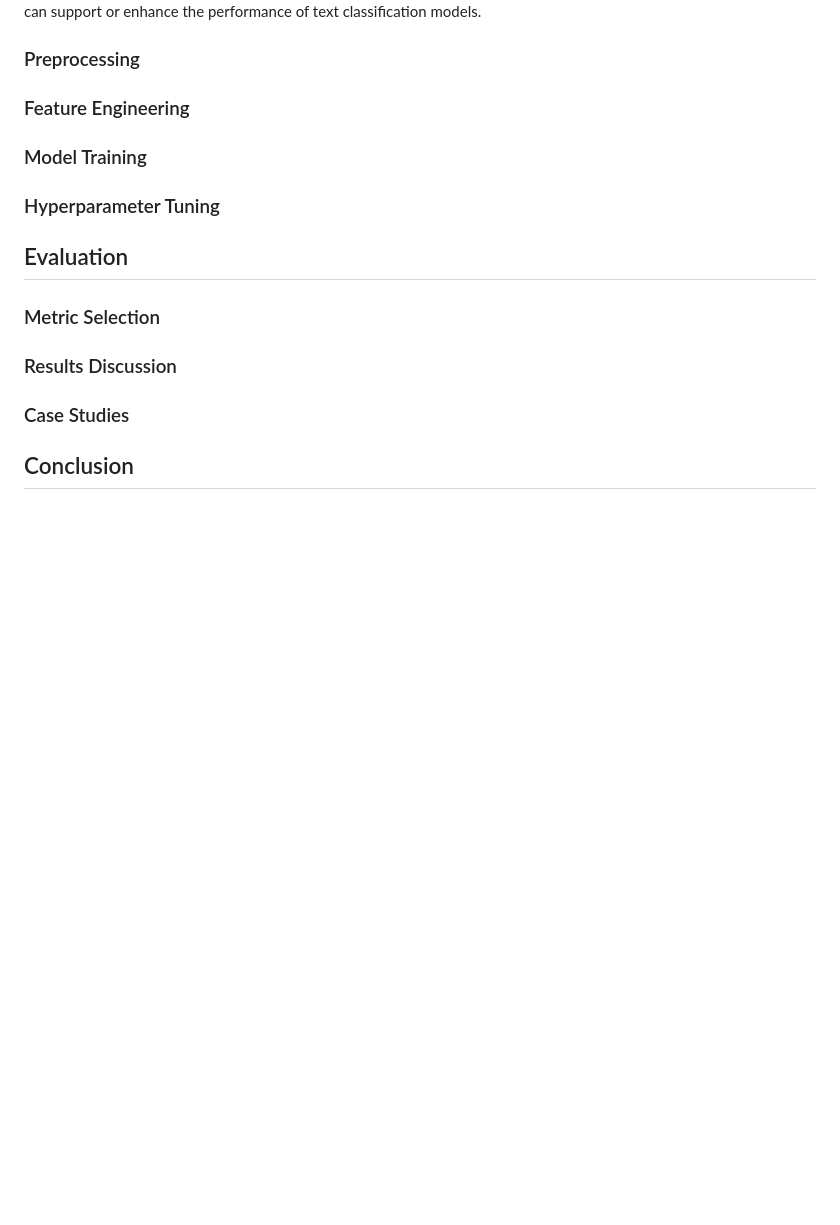
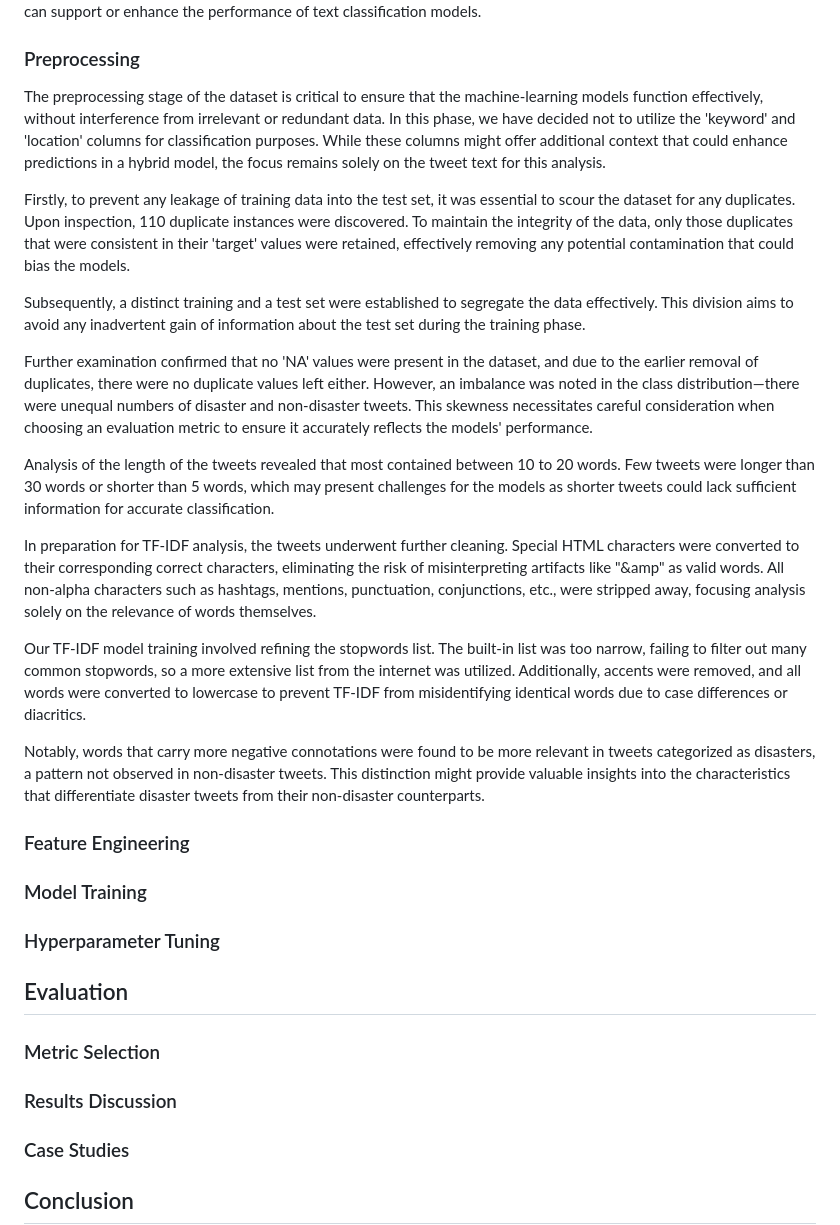
Before and after one commit to florinbarbisch/npr-mc1-text-classification, a Markdown page: REPORT.md, the part around the change. Drawn GitHub-style; blank space fills up the shorter version.

Commit message:
Added: preprocessing chapter

```diff
--- a/REPORT.md
+++ b/REPORT.md
@@ -76,6 +76,21 @@ Regarding the structure of `train.csv`, it includes several columns:
 This dataset is particularly well-suited for this task due to its focus on NLP and its moderate size, allowing for experimentation with different models without requiring extensive computational resources. The inclusion of keywords and location data also provides the opportunity for feature engineering and the exploration of how additional metadata can support or enhance the performance of text classification models.
 
 ### Preprocessing
+The preprocessing stage of the dataset is critical to ensure that the machine-learning models function effectively, without interference from irrelevant or redundant data. In this phase, we have decided not to utilize the 'keyword' and 'location' columns for classification purposes. While these columns might offer additional context that could enhance predictions in a hybrid model, the focus remains solely on the tweet text for this analysis.
+
+Firstly, to prevent any leakage of training data into the test set, it was essential to scour the dataset for any duplicates. Upon inspection, 110 duplicate instances were discovered. To maintain the integrity of the data, only those duplicates that were consistent in their 'target' values were retained, effectively removing any potential contamination that could bias the models.
+
+Subsequently, a distinct training and a test set were established to segregate the data effectively. This division aims to avoid any inadvertent gain of information about the test set during the training phase.
+
+Further examination confirmed that no 'NA' values were present in the dataset, and due to the earlier removal of duplicates, there were no duplicate values left either. However, an imbalance was noted in the class distribution—there were unequal numbers of disaster and non-disaster tweets. This skewness necessitates careful consideration when choosing an evaluation metric to ensure it accurately reflects the models' performance.
+
+Analysis of the length of the tweets revealed that most contained between 10 to 20 words. Few tweets were longer than 30 words or shorter than 5 words, which may present challenges for the models as shorter tweets could lack sufficient information for accurate classification.
+
+In preparation for TF-IDF analysis, the tweets underwent further cleaning. Special HTML characters were converted to their corresponding correct characters, eliminating the risk of misinterpreting artifacts like "&amp" as valid words. All non-alpha characters such as hashtags, mentions, punctuation, conjunctions, etc., were stripped away, focusing analysis solely on the relevance of words themselves.
+
+Our TF-IDF model training involved refining the stopwords list. The built-in list was too narrow, failing to filter out many common stopwords, so a more extensive list from the internet was utilized. Additionally, accents were removed, and all words were converted to lowercase to prevent TF-IDF from misidentifying identical words due to case differences or diacritics.
+
+Notably, words that carry more negative connotations were found to be more relevant in tweets categorized as disasters, a pattern not observed in non-disaster tweets. This distinction might provide valuable insights into the characteristics that differentiate disaster tweets from their non-disaster counterparts.
 
 
 ### Feature Engineering
```
